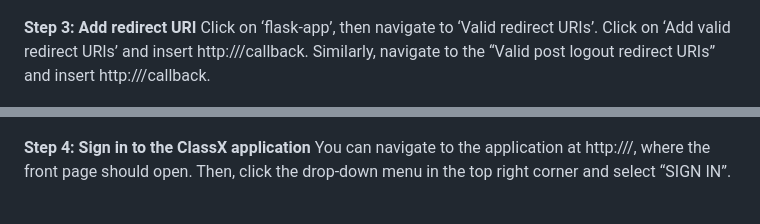
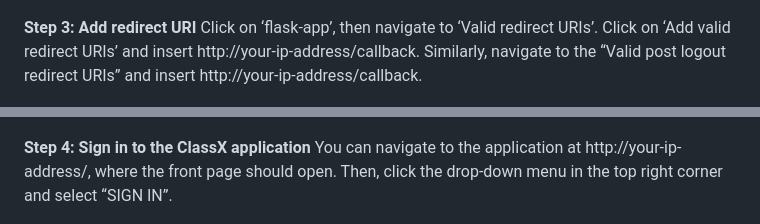
Before and after one commit to stccenter/ClassX, a Markdown page: README.md, 2 parts joined by grey strips. GitHub-like rendering.

```diff
--- a/README.md
+++ b/README.md
@@ -304,12 +304,12 @@ From the drop-down menu, click on your realm and select STC-ClassX. Then, click
  ![Clients](images/clients.png)
 
 **Step 3: Add redirect URI**
-Click on ‘flask-app’, then navigate to ‘Valid redirect URIs’. Click on ‘Add valid redirect URIs’ and insert http://<IP address>/callback. Similarly, navigate to the “Valid post logout redirect URIs” and insert http://<IP address>/callback.
+Click on ‘flask-app’, then navigate to ‘Valid redirect URIs’. Click on ‘Add valid redirect URIs’ and insert http://your-ip-address/callback. Similarly, navigate to the “Valid post logout redirect URIs” and insert http://your-ip-address/callback.
 
 ![Add URIs](images/add_uris.jpg)
 
 **Step 4: Sign in to the ClassX application**
-You can navigate to the application at http://<youripaddress>/, where the front page should open. Then, click the drop-down menu in the top right corner and select “SIGN IN”.
+You can navigate to the application at http://your-ip-address/, where the front page should open. Then, click the drop-down menu in the top right corner and select “SIGN IN”.
 
 ![ClassX home](images/classx_home.png)
 
```
Also changed, not shown: other parts of README.md (+1 -1 lines).
